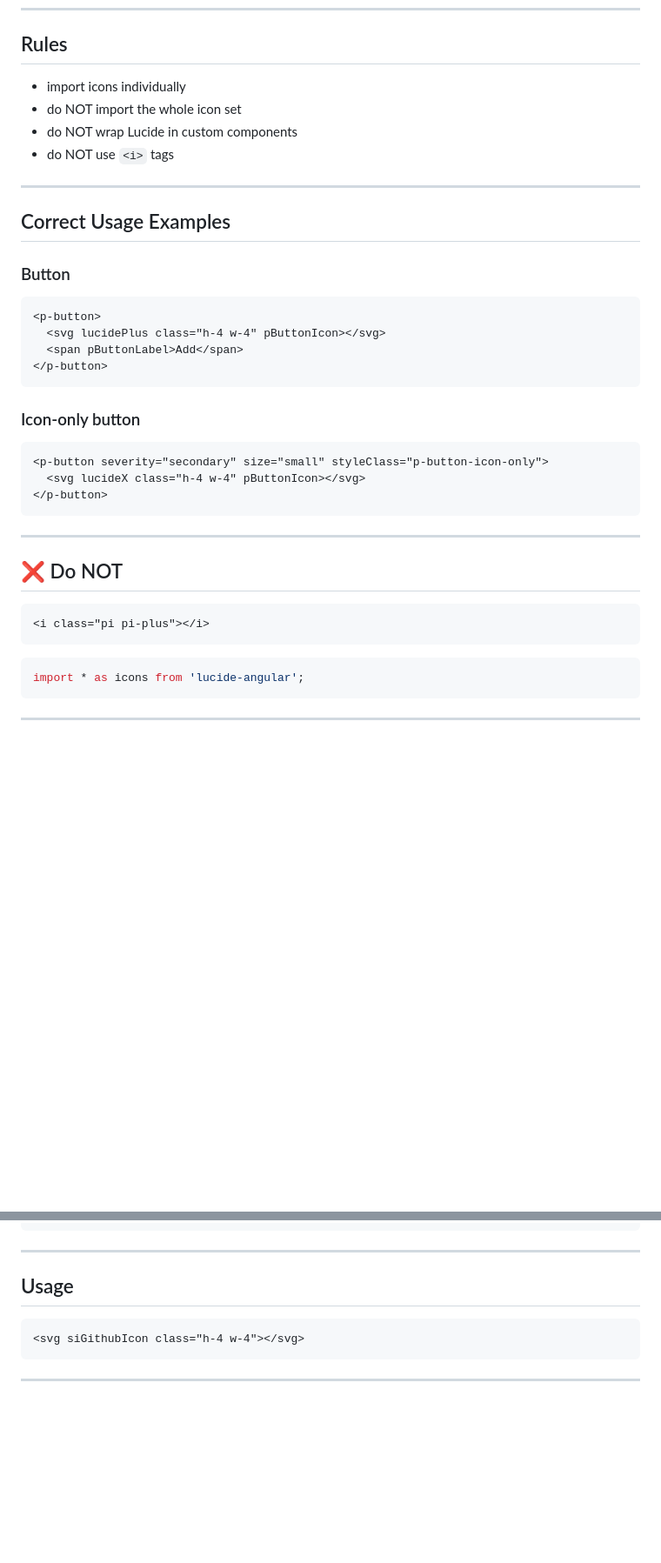
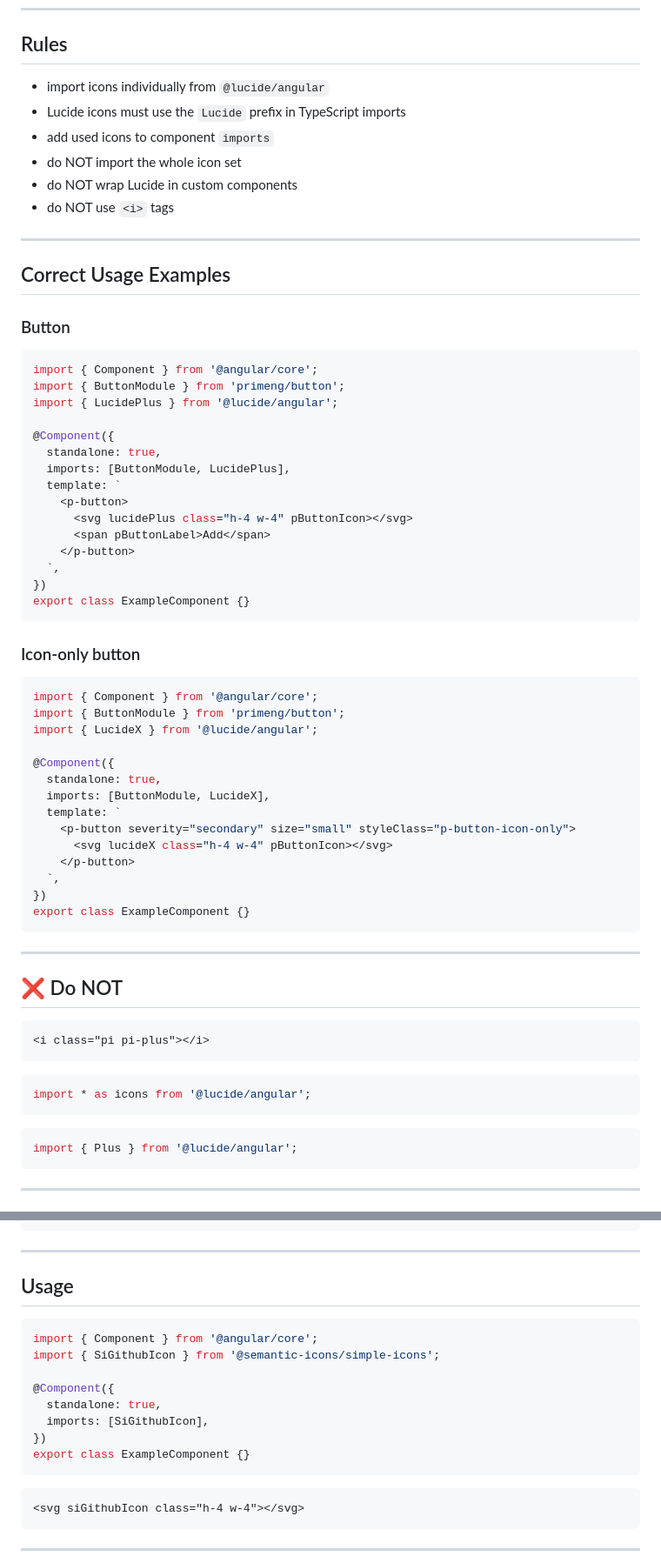
Before and after one commit to 7iomka/dmr-new, a Markdown page: docs/icons-usage-guide.md, 2 parts joined by grey strips. Shown at 87% size. Rendered like a GitHub page; blank space fills up the shorter version.

Commit message:
docs(icons): align guide with @lucide/angular hierarchy

````diff
--- a/docs/icons-usage-guide.md
+++ b/docs/icons-usage-guide.md
@@ -77,7 +91,9 @@ Rules:
 
 ## Rules
 
-- import icons individually
+- import icons individually from `@lucide/angular`
+- Lucide icons must use the `Lucide` prefix in TypeScript imports
+- add used icons to component `imports`
 - do NOT import the whole icon set
 - do NOT wrap Lucide in custom components
 - do NOT use `<i>` tags
@@ -88,19 +104,41 @@ Rules:
 
 ### Button
 
-```html
-<p-button>
-  <svg lucidePlus class="h-4 w-4" pButtonIcon></svg>
-  <span pButtonLabel>Add</span>
-</p-button>
+```ts
+import { Component } from '@angular/core';
+import { ButtonModule } from 'primeng/button';
+import { LucidePlus } from '@lucide/angular';
+
+@Component({
+  standalone: true,
+  imports: [ButtonModule, LucidePlus],
+  template: `
+    <p-button>
+      <svg lucidePlus class="h-4 w-4" pButtonIcon></svg>
+      <span pButtonLabel>Add</span>
+    </p-button>
+  `,
+})
+export class ExampleComponent {}
 ```
 
 ### Icon-only button
 
-```html
-<p-button severity="secondary" size="small" styleClass="p-button-icon-only">
-  <svg lucideX class="h-4 w-4" pButtonIcon></svg>
-</p-button>
+```ts
+import { Component } from '@angular/core';
+import { ButtonModule } from 'primeng/button';
+import { LucideX } from '@lucide/angular';
+
+@Component({
+  standalone: true,
+  imports: [ButtonModule, LucideX],
+  template: `
+    <p-button severity="secondary" size="small" styleClass="p-button-icon-only">
+      <svg lucideX class="h-4 w-4" pButtonIcon></svg>
+    </p-button>
+  `,
+})
+export class ExampleComponent {}
 ```
 
 ---
@@ -112,7 +150,11 @@ Rules:
 ```
 
 ```ts
-import * as icons from 'lucide-angular';
+import * as icons from '@lucide/angular';
+```
+
+```ts
+import { Plus } from '@lucide/angular';
 ```
 
 ---
@@ -142,6 +184,17 @@ import { SiGithubIcon } from '@semantic-icons/simple-icons';
 ---
 
 ## Usage
+
+```ts
+import { Component } from '@angular/core';
+import { SiGithubIcon } from '@semantic-icons/simple-icons';
+
+@Component({
+  standalone: true,
+  imports: [SiGithubIcon],
+})
+export class ExampleComponent {}
+```
 
 ```html
 <svg siGithubIcon class="h-4 w-4"></svg>
````
Also changed, not shown: other parts of docs/icons-usage-guide.md (+61 -24 lines).
